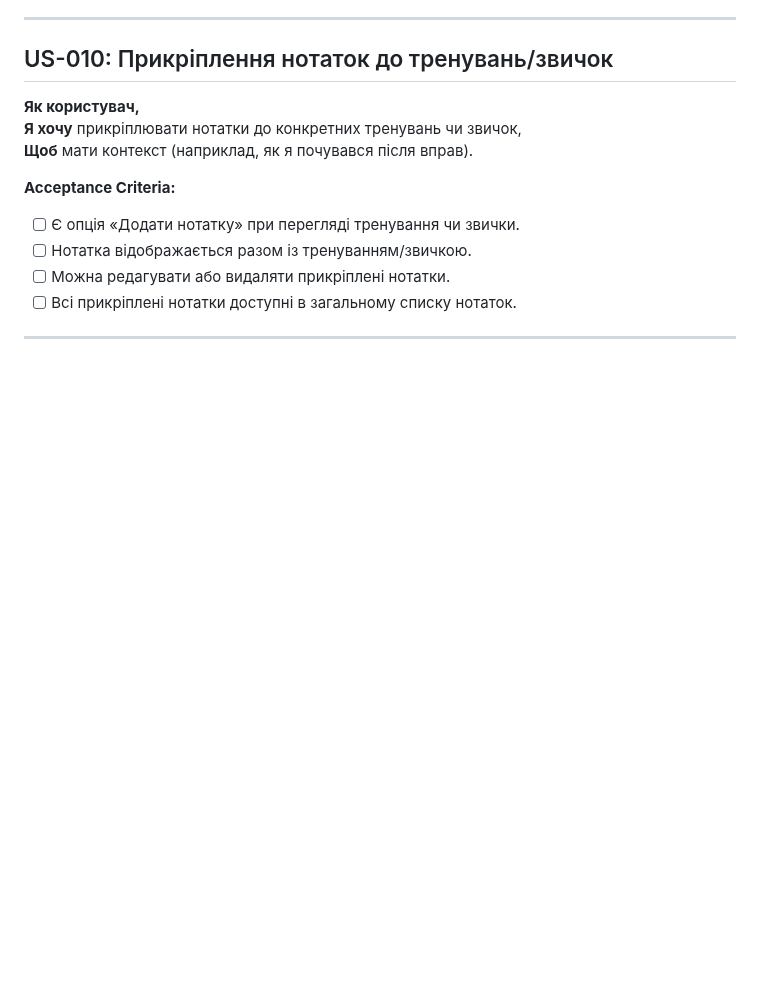
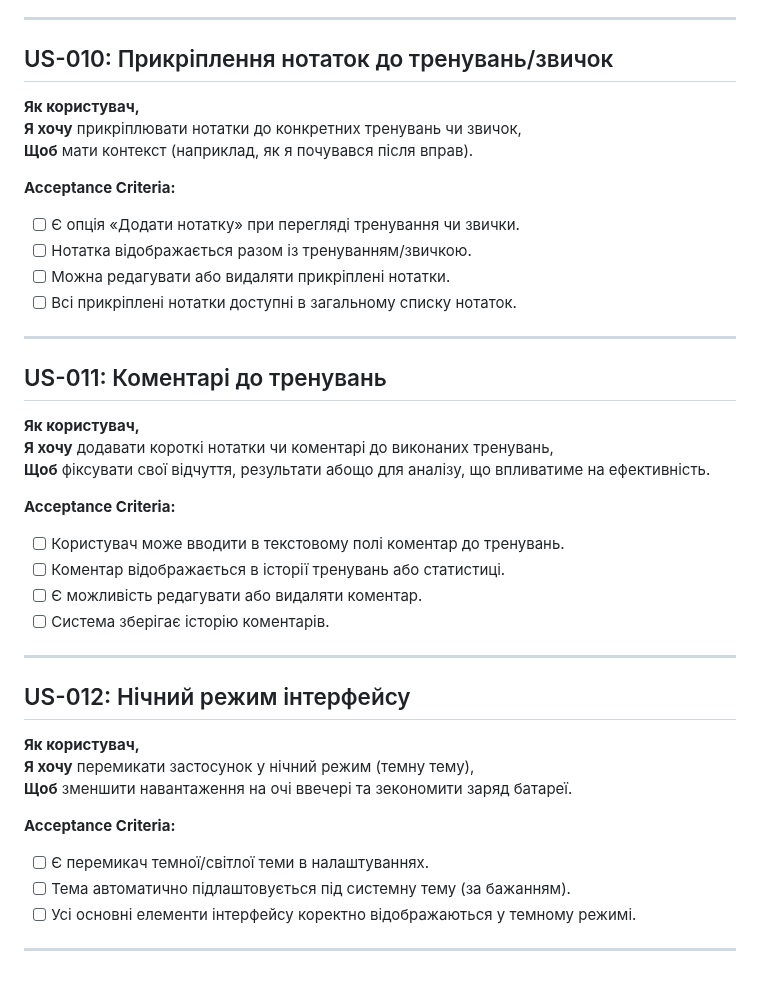
Before and after one commit to ukma-cs-ssdm-2025/team-badhabits, a Markdown page: docs/requirements/user-stories.md, the part around one of its changes. GitHub-like rendering; blank space fills up the shorter version.

Commit message:
docs: add 2 user stories (US-011, US-012)

```diff
--- a/docs/requirements/user-stories.md
+++ b/docs/requirements/user-stories.md
@@ -123,7 +135,7 @@
 
 ## US-010: Прикріплення нотаток до тренувань/звичок
 
-**Як користувач,**  <br>
+**Як користувач,** <br>
 **Я хочу** прикріплювати нотатки до конкретних тренувань чи звичок, <br>
 **Щоб** мати контекст (наприклад, як я почувався після вправ).
 
@@ -135,3 +147,32 @@
 - [ ] Всі прикріплені нотатки доступні в загальному списку нотаток.
 
 ---
+
+## US-011: Коментарі до тренувань
+
+**Як користувач,**
+**Я хочу** додавати короткі нотатки чи коментарі до виконаних тренувань,
+**Щоб** фіксувати свої відчуття, результати абощо для аналізу, що впливатиме на ефективність.
+
+**Acceptance Criteria:**
+
+- [ ] Користувач може вводити в текстовому полі коментар до тренувань.
+- [ ] Коментар відображається в історії тренувань або статистиці.
+- [ ] Є можливість редагувати або видаляти коментар.
+- [ ] Система зберігає історію коментарів.
+
+---
+
+## US-012: Нічний режим інтерфейсу
+
+**Як користувач,**
+**Я хочу** перемикати застосунок у нічний режим (темну тему),
+**Щоб** зменшити навантаження на очі ввечері та зекономити заряд батареї.
+
+**Acceptance Criteria:**
+
+- [ ] Є перемикач темної/світлої теми в налаштуваннях.
+- [ ] Тема автоматично підлаштовується під системну тему (за бажанням).
+- [ ] Усі основні елементи інтерфейсу коректно відображаються у темному режимі.
+
+---
```
Also changed, not shown: other parts of docs/requirements/user-stories.md (+14 -2 lines).
